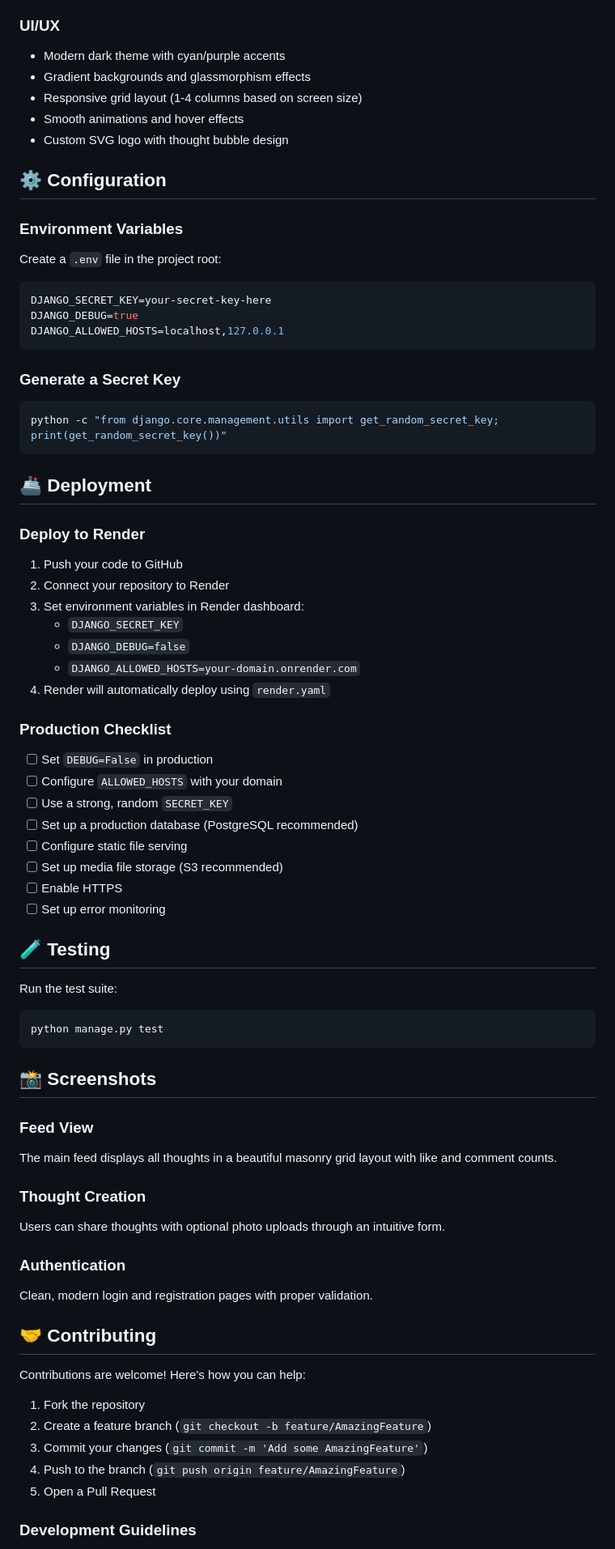
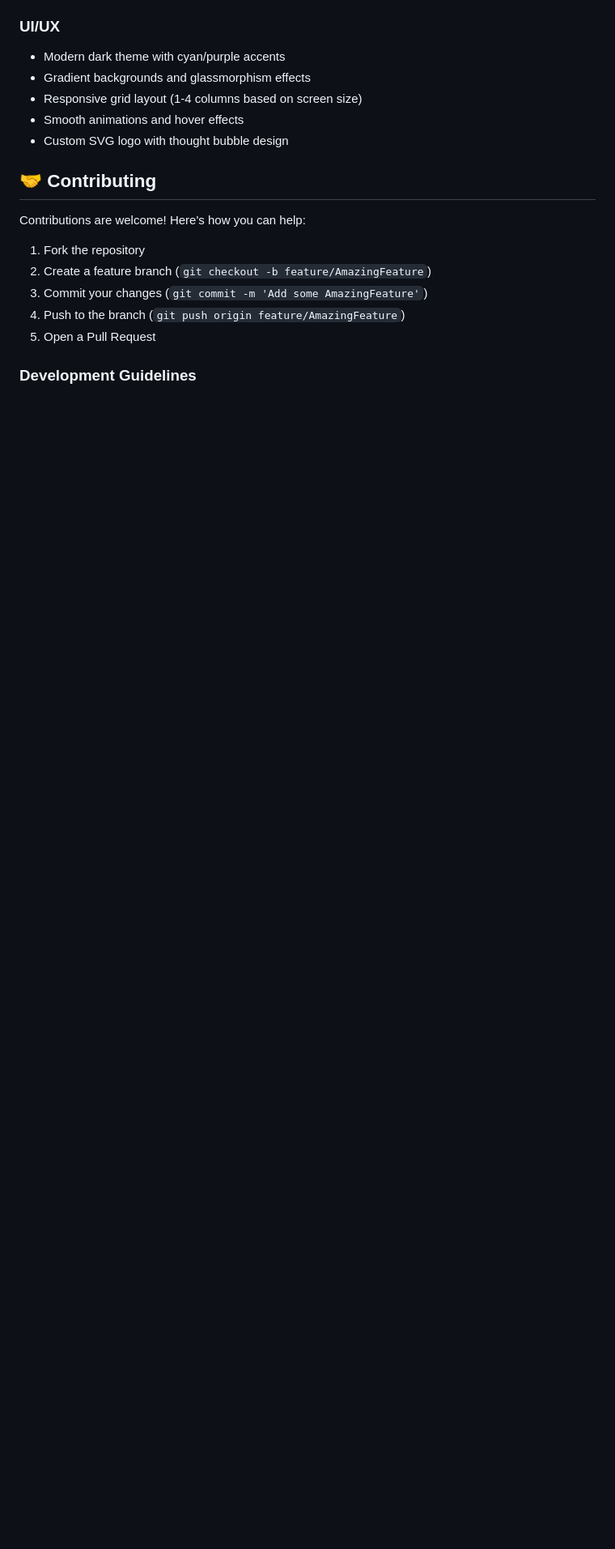
Before and after one commit to Tejaswi410/Thinkly, a Markdown page: README.md, the part around one of its changes. Shown at 81% size. GitHub-like rendering; blank space fills up the shorter version.

````diff
--- a/README.md
+++ b/README.md
@@ -137,65 +144,6 @@ thinkly/
 - Smooth animations and hover effects
 - Custom SVG logo with thought bubble design
 
-## ⚙️ Configuration
-
-### Environment Variables
-
-Create a `.env` file in the project root:
-
-```env
-DJANGO_SECRET_KEY=your-secret-key-here
-DJANGO_DEBUG=true
-DJANGO_ALLOWED_HOSTS=localhost,127.0.0.1
-```
-
-### Generate a Secret Key
-
-```bash
-python -c "from django.core.management.utils import get_random_secret_key; print(get_random_secret_key())"
-```
-
-## 🚢 Deployment
-
-### Deploy to Render
-
-1. Push your code to GitHub
-2. Connect your repository to Render
-3. Set environment variables in Render dashboard:
-   - `DJANGO_SECRET_KEY`
-   - `DJANGO_DEBUG=false`
-   - `DJANGO_ALLOWED_HOSTS=your-domain.onrender.com`
-4. Render will automatically deploy using `render.yaml`
-
-### Production Checklist
-
-- [ ] Set `DEBUG=False` in production
-- [ ] Configure `ALLOWED_HOSTS` with your domain
-- [ ] Use a strong, random `SECRET_KEY`
-- [ ] Set up a production database (PostgreSQL recommended)
-- [ ] Configure static file serving
-- [ ] Set up media file storage (S3 recommended)
-- [ ] Enable HTTPS
-- [ ] Set up error monitoring
-
-## 🧪 Testing
-
-Run the test suite:
-
-```bash
-python manage.py test
-```
-
-## 📸 Screenshots
-
-### Feed View
-The main feed displays all thoughts in a beautiful masonry grid layout with like and comment counts.
-
-### Thought Creation
-Users can share thoughts with optional photo uploads through an intuitive form.
-
-### Authentication
-Clean, modern login and registration pages with proper validation.
 
 ## 🤝 Contributing
 
````
Also changed, not shown: other parts of README.md (+9 -31 lines).
